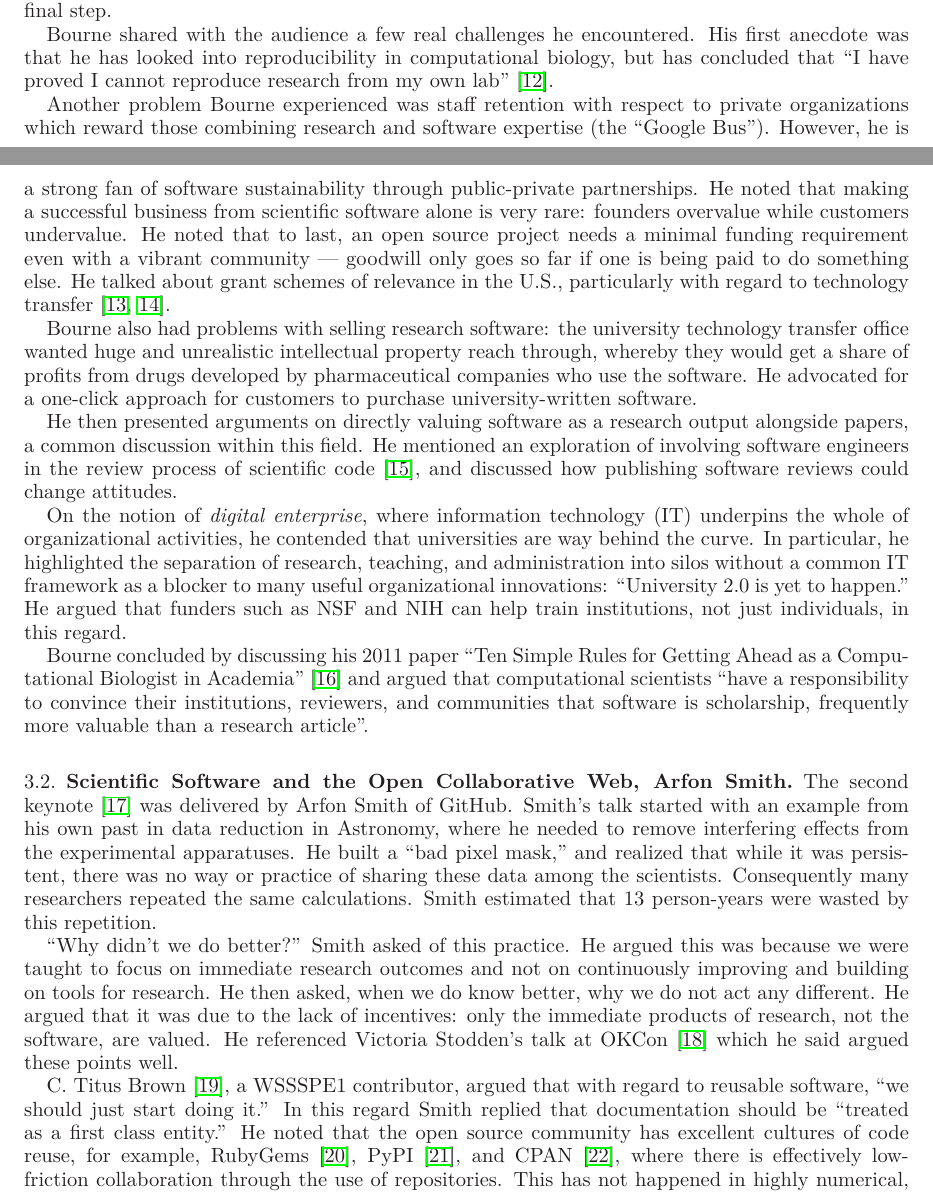
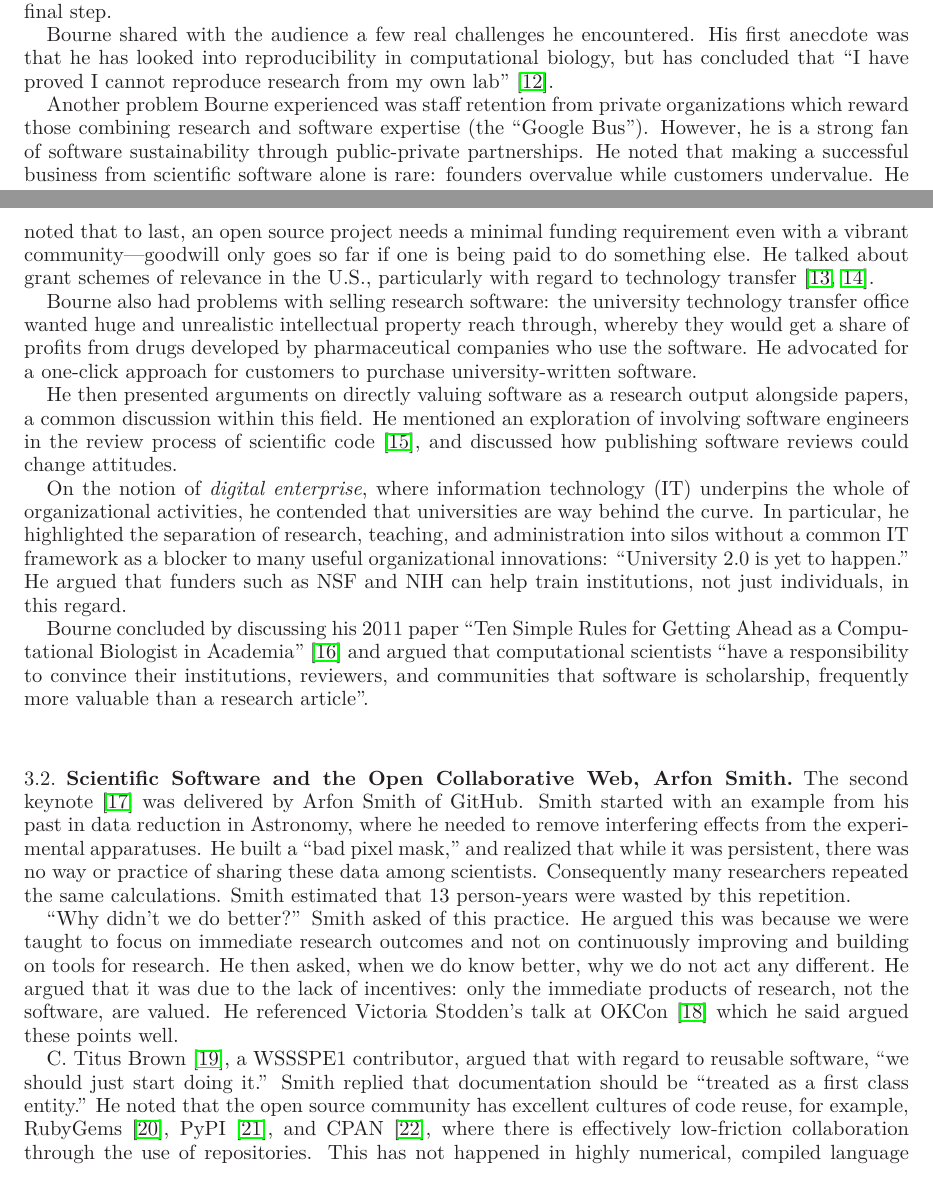
Before and after one commit to WSSSPE/meetings, a LaTeX paper (WSSSPE1_report/WSSSPE1_summary_report.tex): two parts of pages 3 and 4 of 32 before the commit and two parts of pages 3 and 4 of 31 after it, joined at a grey line, cut so that both start at the same text. Compiled offline with LaTeX, dvips and Ghostscript.

Commit message:
fiddling.

```diff
--- a/WSSSPE1_report/WSSSPE1_summary_report.tex
+++ b/WSSSPE1_report/WSSSPE1_summary_report.tex
@@ -376,14 +376,14 @@ reproducibility in computational biology, but has concluded that ``I
 have proved I cannot reproduce research from my own
 lab''~\cite{Veretnik}.
 
-Another problem Bourne experienced was staff retention with respect to
+Another problem Bourne experienced was staff retention from
 private organizations which reward those combining research and
 software expertise (the ``Google Bus''). However, he is a strong fan
 of software sustainability through public-private partnerships. He
 noted that making a successful business from scientific software alone
-is very rare: founders overvalue while customers undervalue. He noted
+is  rare: founders overvalue while customers undervalue. He noted
 that to last, an open source project needs a minimal funding
-requirement even with a vibrant community --- goodwill only goes so
+requirement even with a vibrant community---goodwill only goes so
 far if one is being paid to do something else.  He talked about grant
 schemes of relevance in the U.S., particularly with regard to
 technology transfer~\cite{sbir-web, fased-web}.
@@ -419,11 +419,11 @@ more valuable than a research article''.
 \subsection{Scientific Software and the Open Collaborative Web, Arfon Smith} \label{sec:keynote2}
 
 The second keynote~\cite{WSSSPE1-keynote2} was delivered by Arfon Smith of
-GitHub. Smith's talk started with an example from his own past in data
+GitHub. Smith started with an example from his past in data
 reduction in Astronomy, where he needed to remove interfering effects from the
 experimental apparatuses. He built a ``bad pixel mask,'' and realized that
 while it was persistent, there was no way or practice of sharing these data
-among the scientists. Consequently many researchers repeated the same
+among scientists. Consequently many researchers repeated the same
 calculations. Smith estimated that 13 person-years were wasted by this
 repetition.
 
@@ -439,7 +439,7 @@ well.
 
 C. Titus Brown~\cite{ged-web}, a WSSSPE1 contributor,
 argued that with regard to reusable software, ``we should just start
-doing it.'' In this regard Smith replied that documentation should be
+doing it.''  Smith replied that documentation should be
 ``treated as a first class entity.''  He noted that the open source
 community has excellent cultures of code reuse, for example,
 RubyGems~\cite{rubygems-web}, PyPI~\cite{pypi-web}, and
```
Also changed, not shown: WSSSPE1_report/WSSSPE1_summary_report.tex (2 more changed lines).
